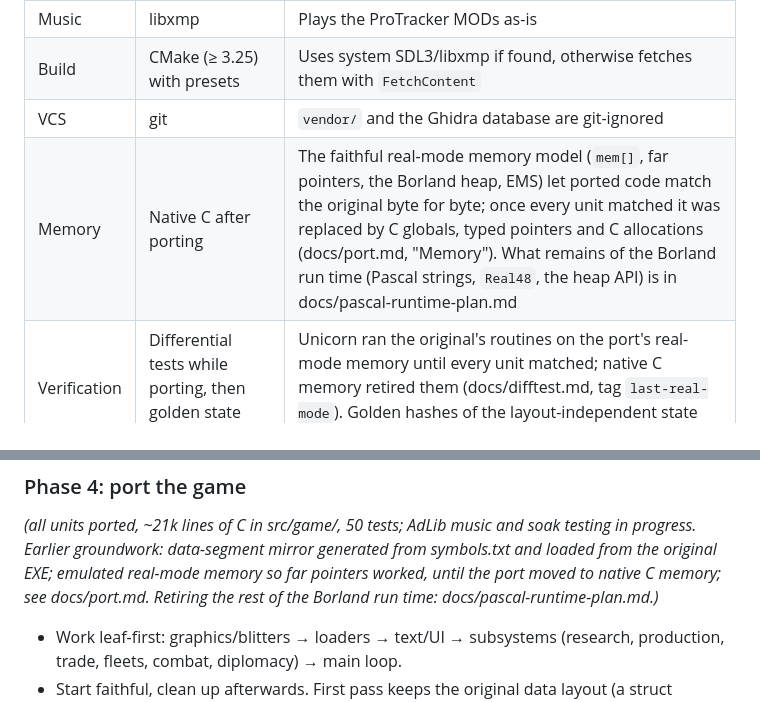
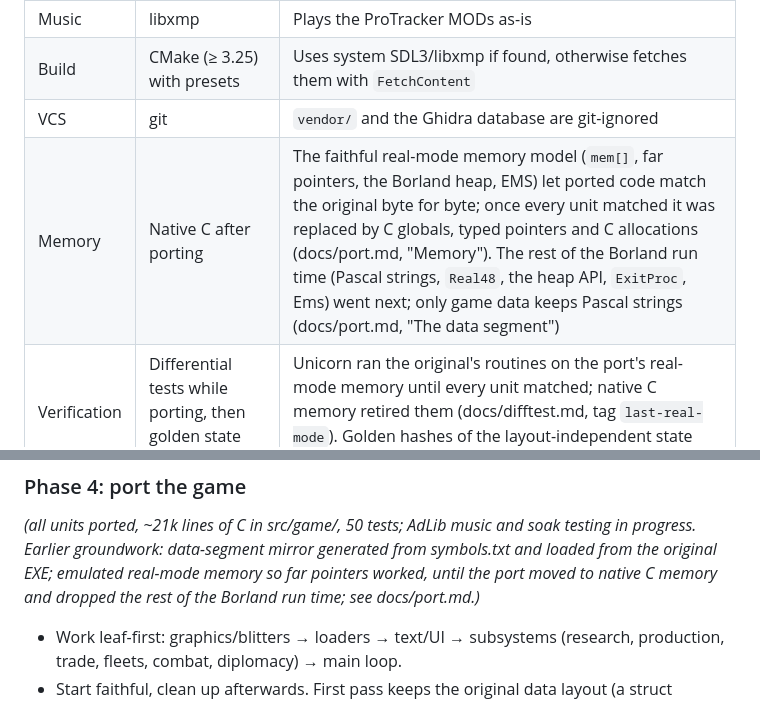
Before and after one commit to axle-h/reunion-remastered, a Markdown page: PLAN.md, 2 parts joined by grey strips. GitHub-like rendering.

```diff
--- a/PLAN.md
+++ b/PLAN.md
@@ -16,7 +16,7 @@ from the user's own copy; we never ship the assets.
 | Music | libxmp | Plays the ProTracker MODs as-is |
 | Build | CMake (≥ 3.25) with presets | Uses system SDL3/libxmp if found, otherwise fetches them with `FetchContent` |
 | VCS | git | `vendor/` and the Ghidra database are git-ignored |
-| Memory | Native C after porting | The faithful real-mode memory model (`mem[]`, far pointers, the Borland heap, EMS) let ported code match the original byte for byte; once every unit matched it was replaced by C globals, typed pointers and C allocations (docs/port.md, "Memory"). What remains of the Borland run time (Pascal strings, `Real48`, the heap API) is in docs/pascal-runtime-plan.md |
+| Memory | Native C after porting | The faithful real-mode memory model (`mem[]`, far pointers, the Borland heap, EMS) let ported code match the original byte for byte; once every unit matched it was replaced by C globals, typed pointers and C allocations (docs/port.md, "Memory"). The rest of the Borland run time (Pascal strings, `Real48`, the heap API, `ExitProc`, Ems) went next; only game data keeps Pascal strings (docs/port.md, "The data segment") |
 | Verification | Differential tests while porting, then golden state hashes | Unicorn ran the original's routines on the port's real-mode memory until every unit matched; native C memory retired them (docs/difftest.md, tag `last-real-mode`). Golden hashes of the layout-independent state and the playthrough's proof guard behaviour since |
 
 ## What we're working from
@@ -150,9 +150,8 @@ Replace everything that touched DOS hardware:
 *(all units ported, ~21k lines of C in src/game/, 50 tests; AdLib music and
 soak testing in progress. Earlier groundwork: data-segment mirror generated from symbols.txt and loaded from the
 original EXE; emulated real-mode memory so far pointers worked, until the
-port moved to native C memory; see
-docs/port.md. Retiring the rest of the Borland run time:
-docs/pascal-runtime-plan.md.)*
+port moved to native C memory and dropped the rest of the Borland run
+time; see docs/port.md.)*
 
 - Work leaf-first: graphics/blitters → loaders → text/UI → subsystems
   (research, production, trade, fleets, combat, diplomacy) → main loop.
```
Also changed, not shown: docs/pascal-runtime-plan.md (deleted, +0 -446 lines), docs/port-bugs.md (+5 -5 lines).
